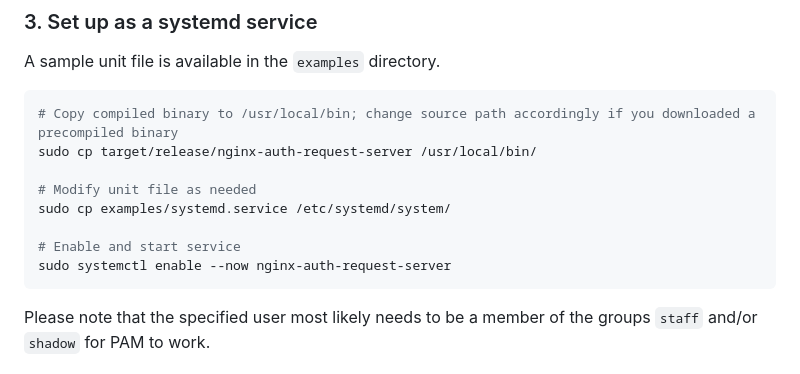
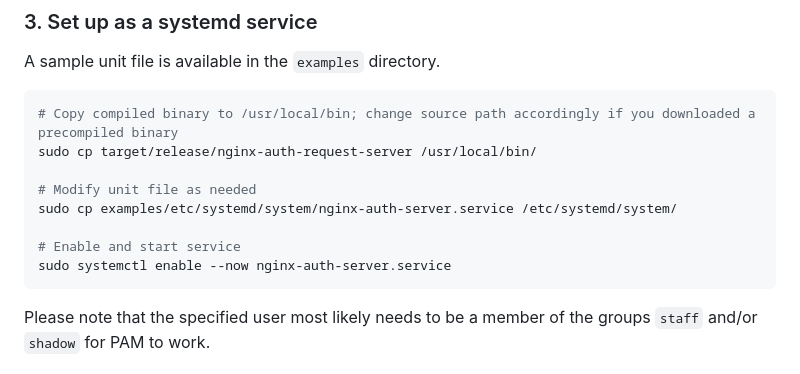
Before and after one commit to fox34/nginx-auth-server, a Markdown page: README.md, the part around the change. Rendered like a GitHub page.

Commit message:
Update systemd template file paths

````diff
--- a/README.md
+++ b/README.md
@@ -91,10 +91,10 @@ A sample unit file is available in the `examples` directory.
 sudo cp target/release/nginx-auth-request-server /usr/local/bin/
 
 # Modify unit file as needed
-sudo cp examples/systemd.service /etc/systemd/system/
+sudo cp examples/etc/systemd/system/nginx-auth-server.service /etc/systemd/system/
 
 # Enable and start service
-sudo systemctl enable --now nginx-auth-request-server
+sudo systemctl enable --now nginx-auth-server.service
 ```
 
 Please note that the specified user most likely needs to be a member of the groups `staff` and/or `shadow` for PAM to work.
````
